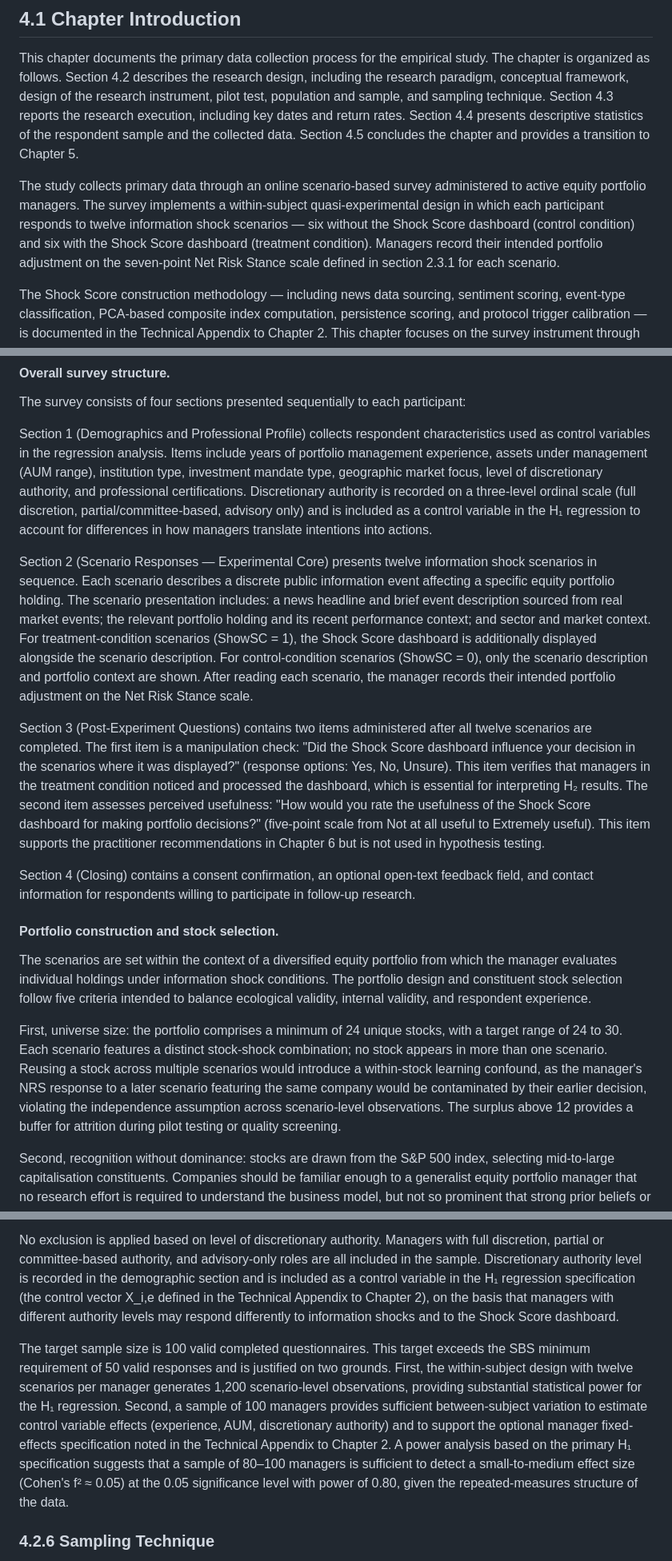
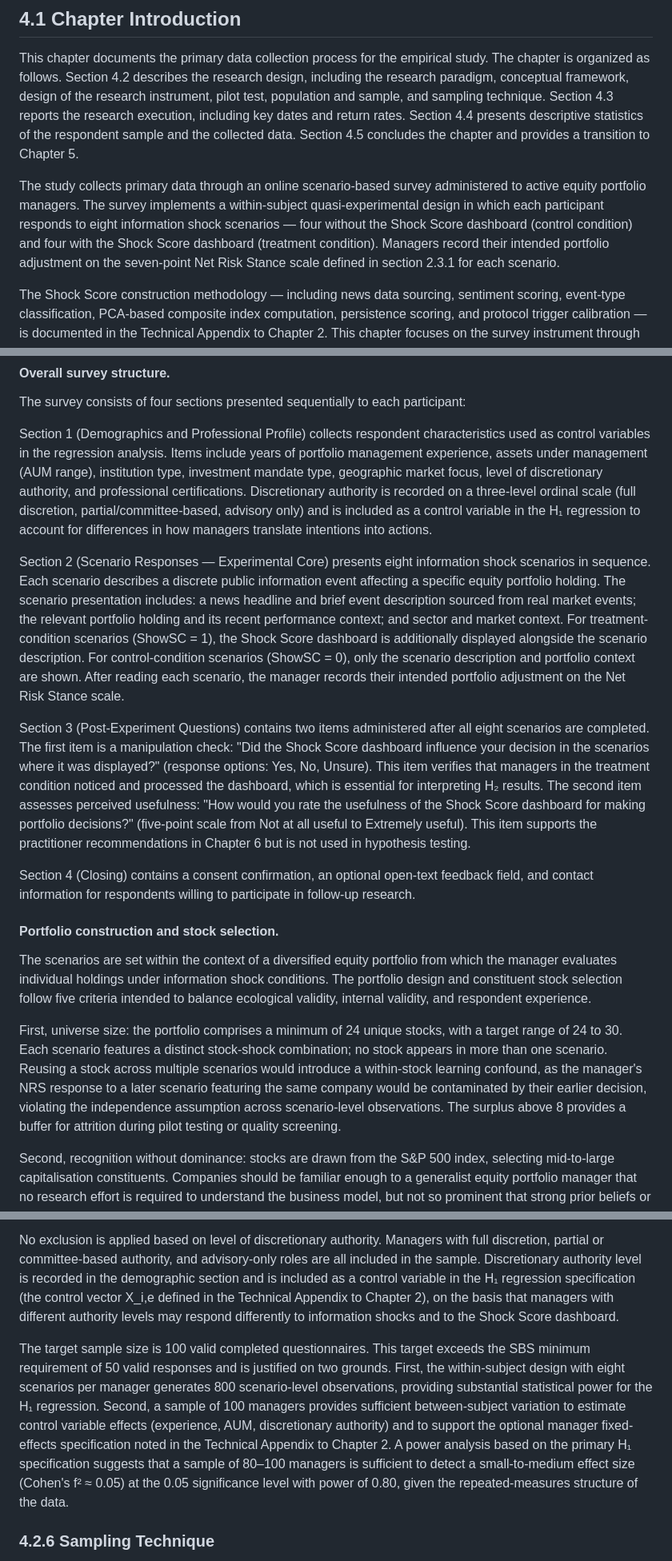
Before and after one commit to Amarows/thesis, a Markdown page: thesis.md, 3 parts joined by grey strips. Shown at 80% size. GitHub-like rendering.

```diff
--- a/thesis.md
+++ b/thesis.md
@@ -630,7 +630,7 @@ Each of these contributions is original to this thesis. By integrating psycholog
 
 This chapter documents the primary data collection process for the empirical study. The chapter is organized as follows. Section 4.2 describes the research design, including the research paradigm, conceptual framework, design of the research instrument, pilot test, population and sample, and sampling technique. Section 4.3 reports the research execution, including key dates and return rates. Section 4.4 presents descriptive statistics of the respondent sample and the collected data. Section 4.5 concludes the chapter and provides a transition to Chapter 5.
 
-The study collects primary data through an online scenario-based survey administered to active equity portfolio managers. The survey implements a within-subject quasi-experimental design in which each participant responds to twelve information shock scenarios — six without the Shock Score dashboard (control condition) and six with the Shock Score dashboard (treatment condition). Managers record their intended portfolio adjustment on the seven-point Net Risk Stance scale defined in section 2.3.1 for each scenario.
+The study collects primary data through an online scenario-based survey administered to active equity portfolio managers. The survey implements a within-subject quasi-experimental design in which each participant responds to eight information shock scenarios — four without the Shock Score dashboard (control condition) and four with the Shock Score dashboard (treatment condition). Managers record their intended portfolio adjustment on the seven-point Net Risk Stance scale defined in section 2.3.1 for each scenario.
 
 The Shock Score construction methodology — including news data sourcing, sentiment scoring, event-type classification, PCA-based composite index computation, persistence scoring, and protocol trigger calibration — is documented in the Technical Appendix to Chapter 2. This chapter focuses on the survey instrument through which primary data is collected, the experimental protocol through which the Shock Score is presented to participants, and the descriptive characteristics of the resulting dataset. Secondary data sources used to construct experimental stimuli and to evaluate portfolio outcomes are specified in the Technical Appendix to Chapter 2 and referenced in this chapter where relevant.
 
@@ -679,9 +679,9 @@ The survey consists of four sections presented sequentially to each participant:
 
 Section 1 (Demographics and Professional Profile) collects respondent characteristics used as control variables in the regression analysis. Items include years of portfolio management experience, assets under management (AUM range), institution type, investment mandate type, geographic market focus, level of discretionary authority, and professional certifications. Discretionary authority is recorded on a three-level ordinal scale (full discretion, partial/committee-based, advisory only) and is included as a control variable in the H₁ regression to account for differences in how managers translate intentions into actions.
 
-Section 2 (Scenario Responses — Experimental Core) presents twelve information shock scenarios in sequence. Each scenario describes a discrete public information event affecting a specific equity portfolio holding. The scenario presentation includes: a news headline and brief event description sourced from real market events; the relevant portfolio holding and its recent performance context; and sector and market context. For treatment-condition scenarios (ShowSC = 1), the Shock Score dashboard is additionally displayed alongside the scenario description. For control-condition scenarios (ShowSC = 0), only the scenario description and portfolio context are shown. After reading each scenario, the manager records their intended portfolio adjustment on the Net Risk Stance scale.
+Section 2 (Scenario Responses — Experimental Core) presents eight information shock scenarios in sequence. Each scenario describes a discrete public information event affecting a specific equity portfolio holding. The scenario presentation includes: a news headline and brief event description sourced from real market events; the relevant portfolio holding and its recent performance context; and sector and market context. For treatment-condition scenarios (ShowSC = 1), the Shock Score dashboard is additionally displayed alongside the scenario description. For control-condition scenarios (ShowSC = 0), only the scenario description and portfolio context are shown. After reading each scenario, the manager records their intended portfolio adjustment on the Net Risk Stance scale.
 
-Section 3 (Post-Experiment Questions) contains two items administered after all twelve scenarios are completed. The first item is a manipulation check: "Did the Shock Score dashboard influence your decision in the scenarios where it was displayed?" (response options: Yes, No, Unsure). This item verifies that managers in the treatment condition noticed and processed the dashboard, which is essential for interpreting H₂ results. The second item assesses perceived usefulness: "How would you rate the usefulness of the Shock Score dashboard for making portfolio decisions?" (five-point scale from Not at all useful to Extremely useful). This item supports the practitioner recommendations in Chapter 6 but is not used in hypothesis testing.
+Section 3 (Post-Experiment Questions) contains two items administered after all eight scenarios are completed. The first item is a manipulation check: "Did the Shock Score dashboard influence your decision in the scenarios where it was displayed?" (response options: Yes, No, Unsure). This item verifies that managers in the treatment condition noticed and processed the dashboard, which is essential for interpreting H₂ results. The second item assesses perceived usefulness: "How would you rate the usefulness of the Shock Score dashboard for making portfolio decisions?" (five-point scale from Not at all useful to Extremely useful). This item supports the practitioner recommendations in Chapter 6 but is not used in hypothesis testing.
 
 Section 4 (Closing) contains a consent confirmation, an optional open-text feedback field, and contact information for respondents willing to participate in follow-up research.
 
@@ -689,7 +689,7 @@ Section 4 (Closing) contains a consent confirmation, an optional open-text feedb
 
 The scenarios are set within the context of a diversified equity portfolio from which the manager evaluates individual holdings under information shock conditions. The portfolio design and constituent stock selection follow five criteria intended to balance ecological validity, internal validity, and respondent experience.
 
-First, universe size: the portfolio comprises a minimum of 24 unique stocks, with a target range of 24 to 30. Each scenario features a distinct stock-shock combination; no stock appears in more than one scenario. Reusing a stock across multiple scenarios would introduce a within-stock learning confound, as the manager's NRS response to a later scenario featuring the same company would be contaminated by their earlier decision, violating the independence assumption across scenario-level observations. The surplus above 12 provides a buffer for attrition during pilot testing or quality screening.
+First, universe size: the portfolio comprises a minimum of 24 unique stocks, with a target range of 24 to 30. Each scenario features a distinct stock-shock combination; no stock appears in more than one scenario. Reusing a stock across multiple scenarios would introduce a within-stock learning confound, as the manager's NRS response to a later scenario featuring the same company would be contaminated by their earlier decision, violating the independence assumption across scenario-level observations. The surplus above 8 provides a buffer for attrition during pilot testing or quality screening.
 
 Second, recognition without dominance: stocks are drawn from the S&P 500 index, selecting mid-to-large capitalisation constituents. Companies should be familiar enough to a generalist equity portfolio manager that no research effort is required to understand the business model, but not so prominent that strong prior beliefs or emotional associations dominate the response. Operationally, the top 20 constituents by market capitalisation are excluded (e.g., Apple, Microsoft, Amazon, NVIDIA), while retaining names that any active equity PM would recognise. The objective is ecological validity -- professional managers make decisions about real companies, not fictitious entities -- while constraining the familiarity bias that arises when managers hold strong personal views about a specific stock (Weber, Siebenmorgen, and Weber, 2005). Company names are not masked. Masking would eliminate familiarity bias but at a disproportionate cost to ecological validity, as portfolio managers do not evaluate abstract entities and the realism of the decision context is central to eliciting meaningful NRS responses. Instead, scenario instructions explicitly direct the manager to assume the stock is held in the portfolio and to respond based on the information presented, not on personal views of the company. Residual familiarity effects are acknowledged as a limitation in section 2.8.2.
 
@@ -815,7 +815,7 @@ Inclusion criteria define the eligible respondent pool. Participants must hold a
 
 No exclusion is applied based on level of discretionary authority. Managers with full discretion, partial or committee-based authority, and advisory-only roles are all included in the sample. Discretionary authority level is recorded in the demographic section and is included as a control variable in the H₁ regression specification (the control vector X_i,e defined in the Technical Appendix to Chapter 2), on the basis that managers with different authority levels may respond differently to information shocks and to the Shock Score dashboard.
 
-The target sample size is 100 valid completed questionnaires. This target exceeds the SBS minimum requirement of 50 valid responses and is justified on two grounds. First, the within-subject design with twelve scenarios per manager generates 1,200 scenario-level observations, providing substantial statistical power for the H₁ regression. Second, a sample of 100 managers provides sufficient between-subject variation to estimate control variable effects (experience, AUM, discretionary authority) and to support the optional manager fixed-effects specification noted in the Technical Appendix to Chapter 2. A power analysis based on the primary H₁ specification suggests that a sample of 80–100 managers is sufficient to detect a small-to-medium effect size (Cohen's f² ≈ 0.05) at the 0.05 significance level with power of 0.80, given the repeated-measures structure of the data.
+The target sample size is 100 valid completed questionnaires. This target exceeds the SBS minimum requirement of 50 valid responses and is justified on two grounds. First, the within-subject design with eight scenarios per manager generates 800 scenario-level observations, providing substantial statistical power for the H₁ regression. Second, a sample of 100 managers provides sufficient between-subject variation to estimate control variable effects (experience, AUM, discretionary authority) and to support the optional manager fixed-effects specification noted in the Technical Appendix to Chapter 2. A power analysis based on the primary H₁ specification suggests that a sample of 80–100 managers is sufficient to detect a small-to-medium effect size (Cohen's f² ≈ 0.05) at the 0.05 significance level with power of 0.80, given the repeated-measures structure of the data.
 
 
 ### 4.2.6 Sampling Technique
```
Also changed, not shown: other parts of thesis.md (+10 -10 lines).
